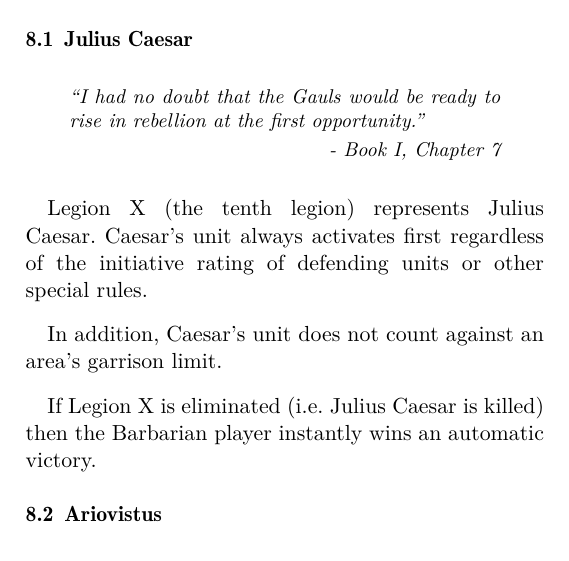
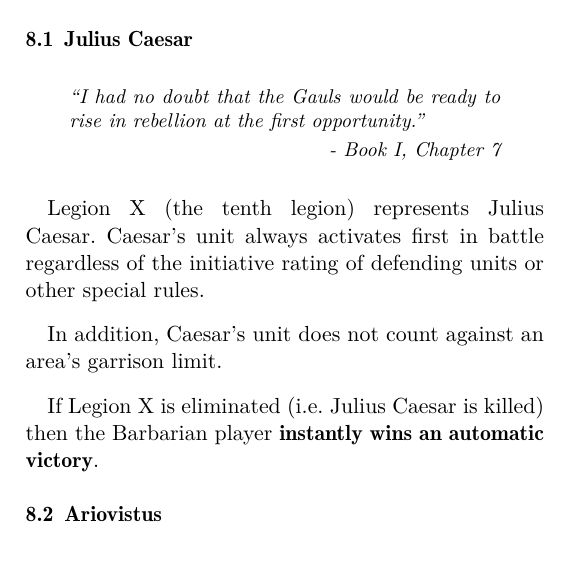
Before and after one commit to djberg96/Caesars-Gallic-War-2e, a LaTeX document (main.tex, which reads leaders.tex): part of one column of page 12 of 23, cut so that both start at the same text. Compiled offline with pdfLaTeX.

Commit message:
Minor updates for Julius Caesar description.

```diff
--- a/leaders.tex
+++ b/leaders.tex
@@ -5,11 +5,11 @@ A few units represent significant historical figures at this time. They are inte
 \subsection{Julius Caesar}
 \blockquote[Book I, Chapter 7]{I had no doubt that the Gauls would be ready to rise in rebellion at the first opportunity.}
 \par
-Legion X (the tenth legion) represents Julius Caesar. Caesar’s unit always activates first regardless of the initiative rating of defending units or other special rules.
+Legion X (the tenth legion) represents Julius Caesar. Caesar’s unit always activates first in battle regardless of the initiative rating of defending units or other special rules.
 
 In addition, Caesar’s unit does not count against an area’s garrison limit.
 
-If Legion X is eliminated (i.e. Julius Caesar is killed) then the Barbarian player instantly wins an automatic victory.
+If Legion X is eliminated (i.e. Julius Caesar is killed) then the Barbarian player \textbf{instantly wins an automatic victory}.
 
 \subsection{Ariovistus}
 \blockquote[Book I, Chapter 31]{Things had turned out worse for the victorious Sequani than for the vanquished Aedui. Ariovistus, the king of the Germans, had settled in their territory and had seized a third of their land, the best in the whole of Gaul.}
```
